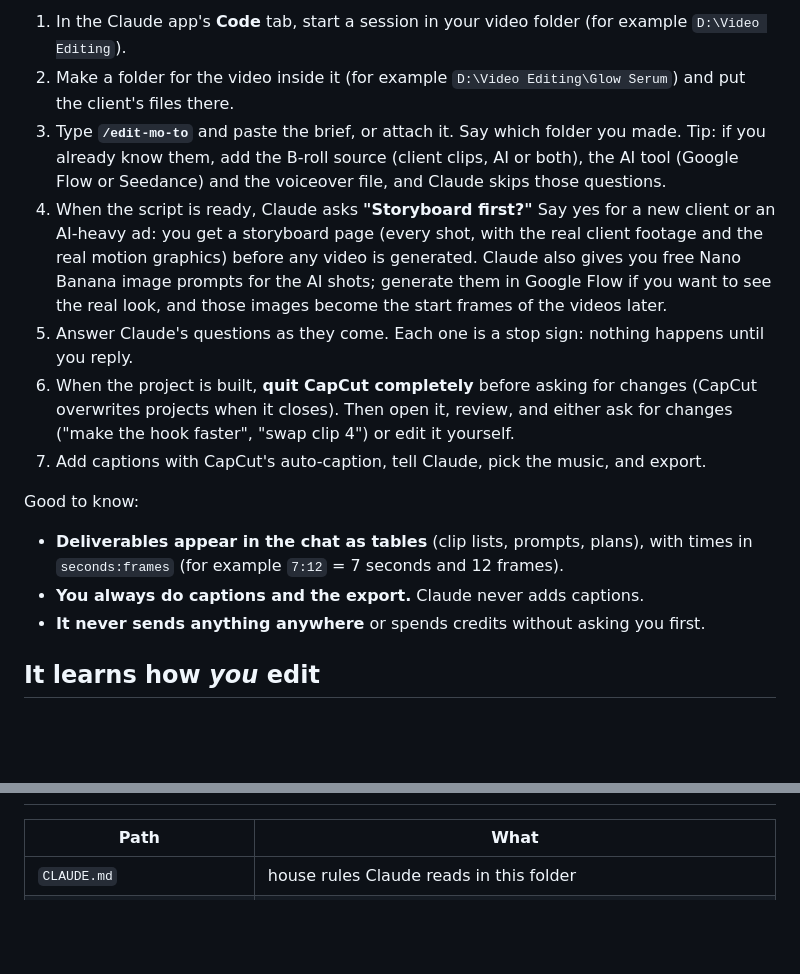
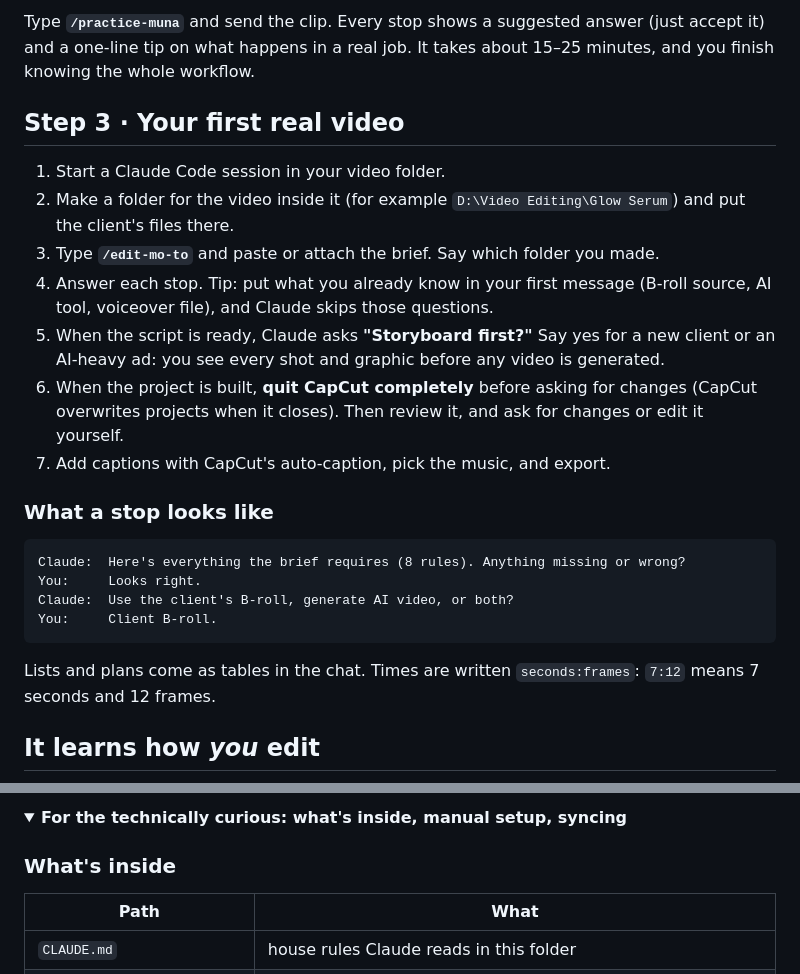
Before and after one commit to jushuaaang/edit-mo-to, a Markdown page: README.md, 2 parts joined by grey strips. Drawn GitHub-style; folded sections open; blank space fills up the shorter version.

````diff
--- a/README.md
+++ b/README.md
@@ -67,16 +88,26 @@ Just installed? Do a practice run before a real client. Type **`/practice-muna`*
 
-1. In the Claude app's **Code** tab, start a session in your video folder (for example `D:\Video Editing`).
+Type **`/practice-muna`** and send the clip. Every stop shows a suggested answer (just accept it) and a one-line tip on what happens in a real job. It takes about 15–25 minutes, and you finish knowing the whole workflow.
+
+## Step 3 · Your first real video
+
+1. Start a Claude Code session in your video folder.
 2. Make a folder for the video inside it (for example `D:\Video Editing\Glow Serum`) and put the client's files there.
-3. Type **`/edit-mo-to`** and paste the brief, or attach it. Say which folder you made. Tip: if you already know them, add the B-roll source (client clips, AI or both), the AI tool (Google Flow or Seedance) and the voiceover file, and Claude skips those questions.
-4. When the script is ready, Claude asks **"Storyboard first?"** Say yes for a new client or an AI-heavy ad: you get a storyboard page (every shot, with the real client footage and the real motion graphics) before any video is generated. Claude also gives you free Nano Banana image prompts for the AI shots; generate them in Google Flow if you want to see the real look, and those images become the start frames of the videos later.
-5. Answer Claude's questions as they come. Each one is a stop sign: nothing happens until you reply.
-6. When the project is built, **quit CapCut completely** before asking for changes (CapCut overwrites projects when it closes). Then open it, review, and either ask for changes ("make the hook faster", "swap clip 4") or edit it yourself.
-7. Add captions with CapCut's auto-caption, tell Claude, pick the music, and export.
+3. Type **`/edit-mo-to`** and paste or attach the brief. Say which folder you made.
+4. Answer each stop. Tip: put what you already know in your first message (B-roll source, AI tool, voiceover file), and Claude skips those questions.
+5. When the script is ready, Claude asks **"Storyboard first?"** Say yes for a new client or an AI-heavy ad: you see every shot and graphic before any video is generated.
+6. When the project is built, **quit CapCut completely** before asking for changes (CapCut overwrites projects when it closes). Then review it, and ask for changes or edit it yourself.
+7. Add captions with CapCut's auto-caption, pick the music, and export.
 
-Good to know:
-- **Deliverables appear in the chat as tables** (clip lists, prompts, plans), with times in `seconds:frames` (for example `7:12` = 7 seconds and 12 frames).
-- **You always do captions and the export.** Claude never adds captions.
-- **It never sends anything anywhere** or spends credits without asking you first.
+### What a stop looks like
+
+```text
+Claude:  Here's everything the brief requires (8 rules). Anything missing or wrong?
+You:     Looks right.
+Claude:  Use the client's B-roll, generate AI video, or both?
+You:     Client B-roll.
+```
+
+Lists and plans come as tables in the chat. Times are written `seconds:frames`: `7:12` means 7 seconds and 12 frames.
 
 ## It learns how *you* edit
 
@@ -90,3 +162,7 @@ After each video, Claude compares the project as it built it with how you finish
+<details>
+<summary><b>For the technically curious: what's inside, manual setup, syncing</b></summary>
+
+### What's inside
 | Path | What |
 |---|---|
 | `CLAUDE.md` | house rules Claude reads in this folder |
````
Also changed, not shown: other parts of README.md (+84 -20 lines), docs/images/motion-gallery.png (added).
